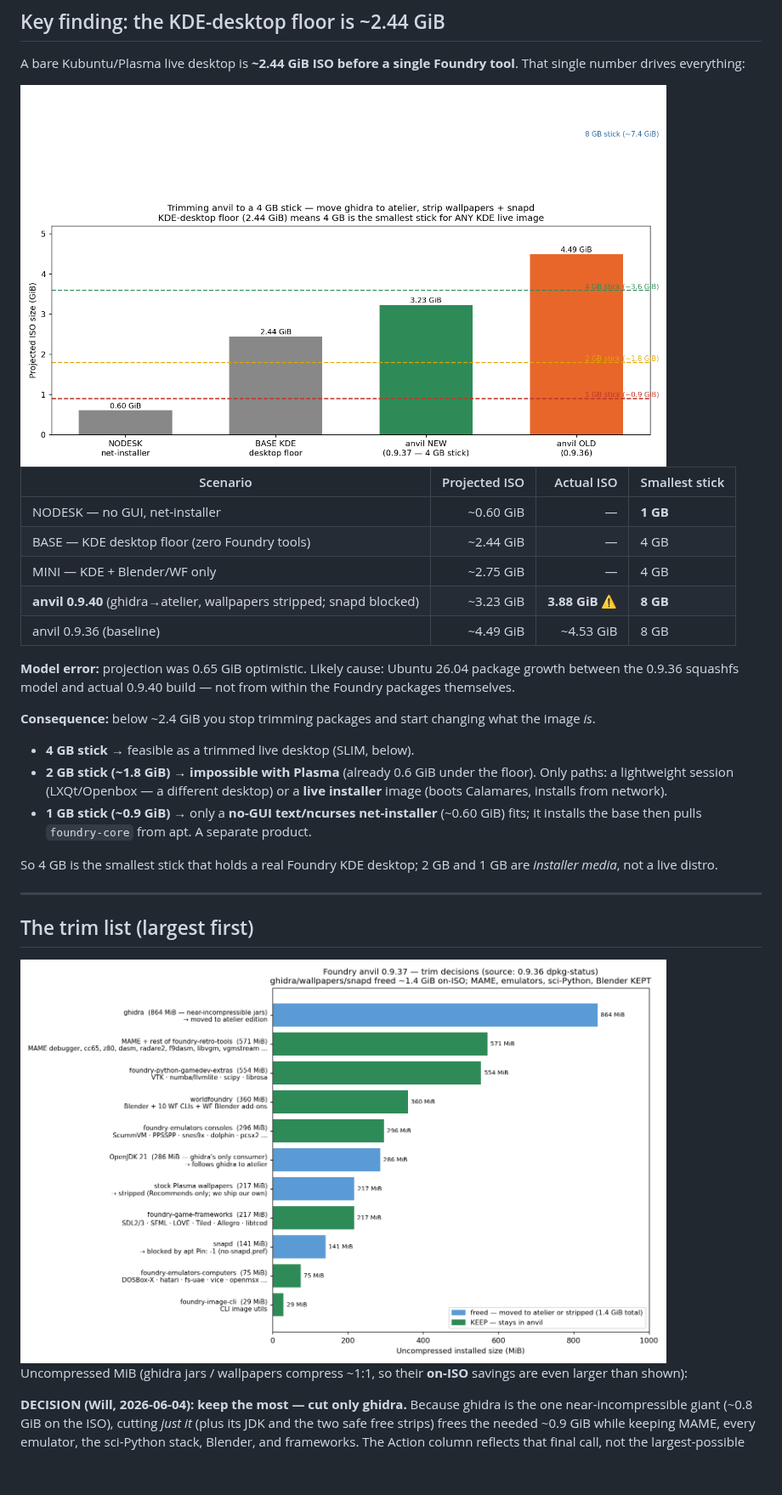
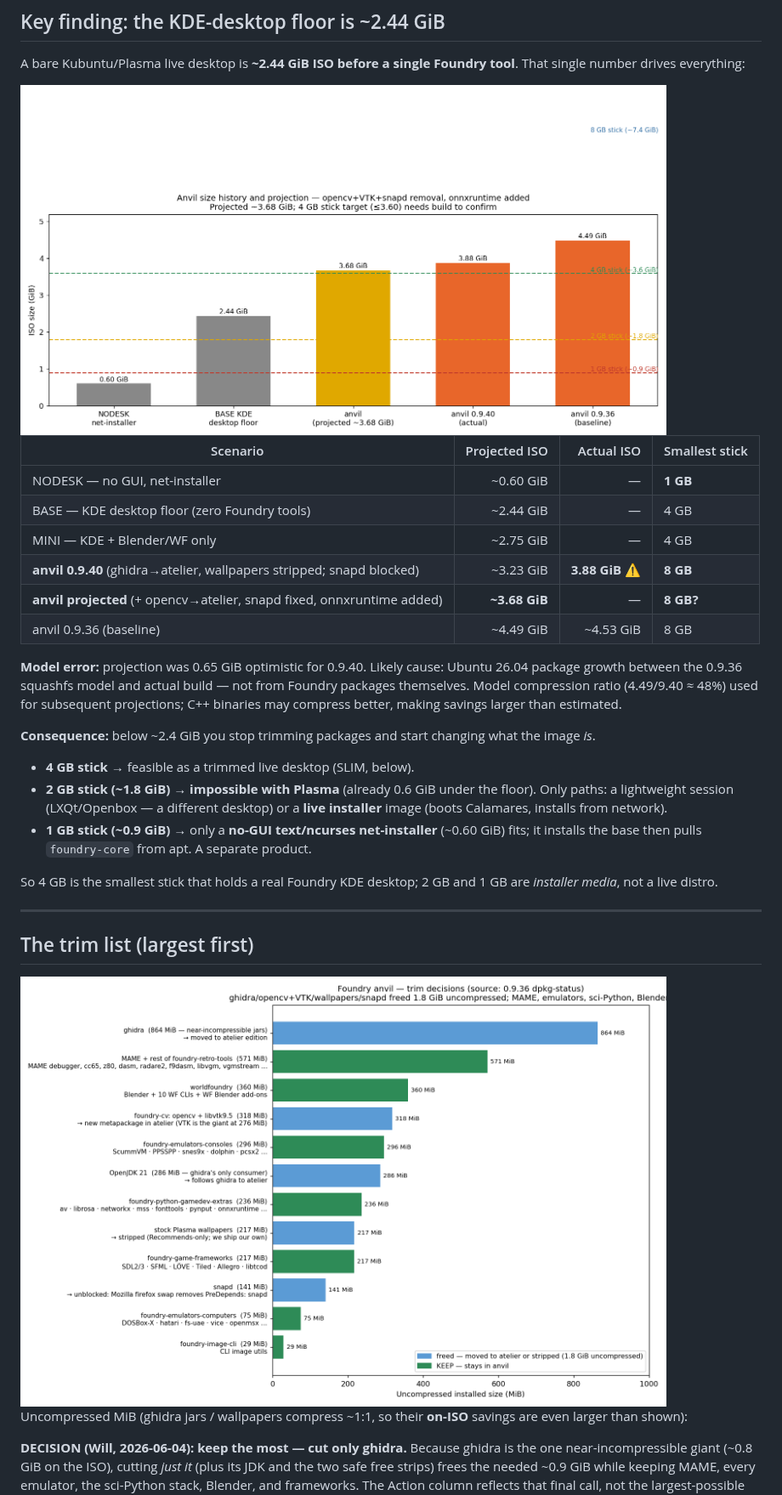
Before and after one commit to foundry-linux/foundrylinux.org, a Markdown page: docs/plans/2026-06-04-usb-sized-iso-editions.md, the part around one of its changes. Shown at 85% size. Drawn GitHub-style; pictures changed too: docs/plans/screenshots/2026-06-04-usb-cutlist.png, docs/plans/screenshots/2026-06-04-usb-scenarios.png; blank space fills up the shorter version.

```diff
--- a/docs/plans/2026-06-04-usb-sized-iso-editions.md
+++ b/docs/plans/2026-06-04-usb-sized-iso-editions.md
@@ -39,9 +39,10 @@ tool**. That single number drives everything:
 | BASE — KDE desktop floor (zero Foundry tools) | ~2.44 GiB | — | 4 GB |
 | MINI — KDE + Blender/WF only | ~2.75 GiB | — | 4 GB |
 | **anvil 0.9.40** (ghidra→atelier, wallpapers stripped; snapd blocked) | ~3.23 GiB | **3.88 GiB** ⚠ | **8 GB** |
+| **anvil projected** (+ opencv→atelier, snapd fixed, onnxruntime added) | **~3.68 GiB** | — | **8 GB?** |
 | anvil 0.9.36 (baseline) | ~4.49 GiB | ~4.53 GiB | 8 GB |
 
-**Model error:** projection was 0.65 GiB optimistic. Likely cause: Ubuntu 26.04 package growth between the 0.9.36 squashfs model and actual 0.9.40 build — not from within the Foundry packages themselves.
+**Model error:** projection was 0.65 GiB optimistic for 0.9.40. Likely cause: Ubuntu 26.04 package growth between the 0.9.36 squashfs model and actual build — not from Foundry packages themselves. Model compression ratio (4.49/9.40 ≈ 48%) used for subsequent projections; C++ binaries may compress better, making savings larger than estimated.
 
 **Consequence:** below ~2.4 GiB you stop trimming packages and start changing
 what the image *is*.
```
Also changed, not shown: other parts of docs/plans/2026-06-04-usb-sized-iso-editions.md (+29 -17 lines), docs/investigations/2026-06-04-usb-iso-sizing/chart1_cutlist.png, docs/investigations/2026-06-04-usb-iso-sizing/chart2_scenarios.png, 11 other files.
